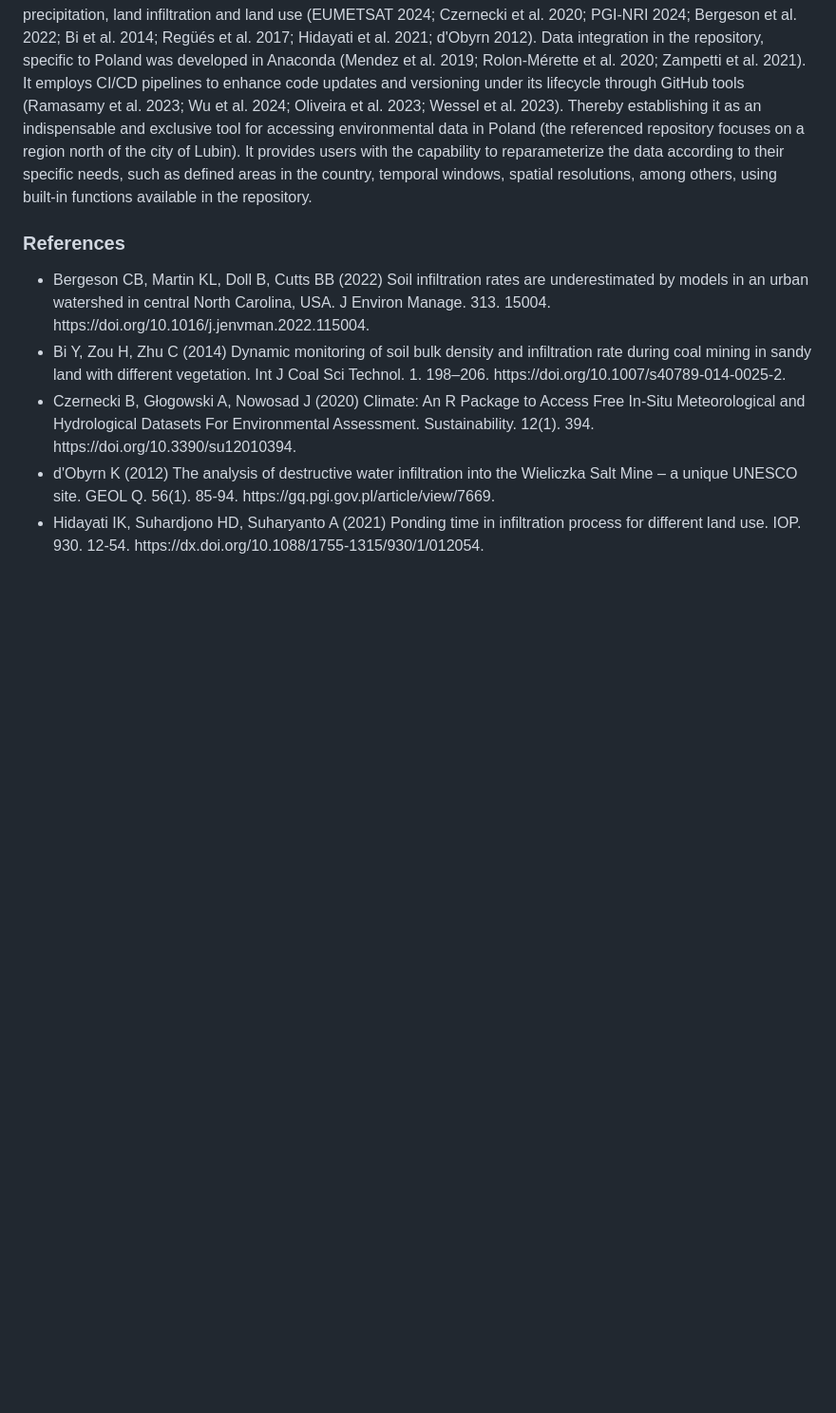
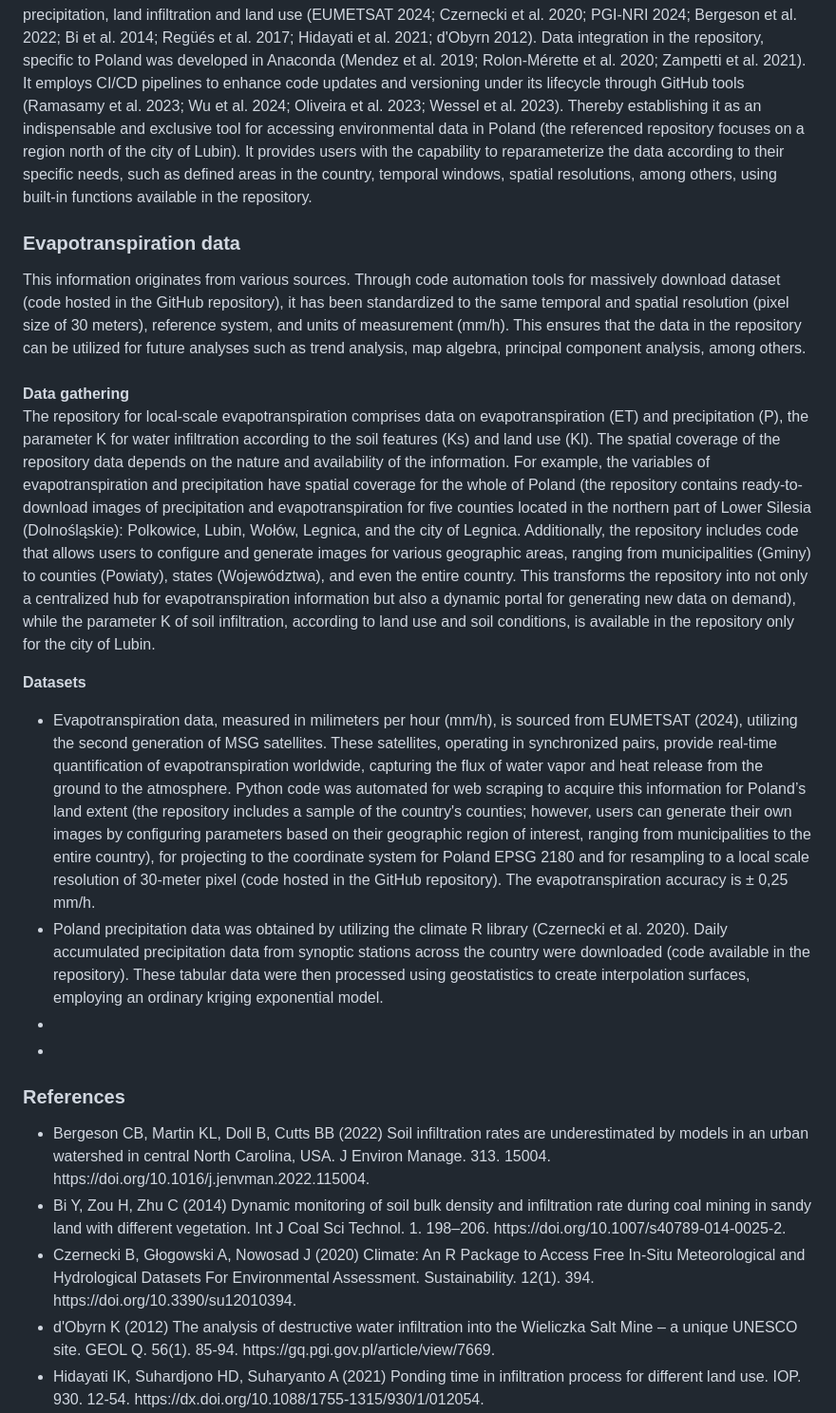
Before and after one commit to ynramirezy/hydroclimate-pipeline, a Markdown page: README.md, the part around the change. Shown: that part at 95% size. GitHub-like rendering; blank space fills up the shorter version.

```diff
--- a/README.md
+++ b/README.md
@@ -8,6 +8,24 @@ Built-in the AGH University of Science and Technology of Kraków<br>
 The integration of remote sensing images of evapotranspiration in Poland through the GitHub repository offers two comparative advantages over other portals and models with evapotranspiration information. Firstly, evapotranspiration data are downloaded from the EUMETSAT (2024) with a daily temporal resolution, making it the web portal that offers the highest temporal resolution worldwide for free download of evapotranspiration images. Secondly, the EUMETSAT data model facilitates easy access and downloading of information using web scraping tools by automating tasks in Python using Anaconda virtual environments. These evapotranspiration data for Poland, available in the repository, serve as the first web portal for downloading specialized information for the country, thus becoming a crucial input for the estimation of runoff and prevention of natural disasters, leveraging the temporal and spatial resolution provided.<br>
 
 The construction of the repository involved the creation of tools for the automatic extraction of data necessary for evapotranspiration analyses worldwide. In addition to evapotranspiration data, other data necessary for analyses of water run-off and water management locally were collected for Poland only. These included data on water precipitation, land infiltration and land use (EUMETSAT 2024; Czernecki et al. 2020; PGI-NRI 2024; Bergeson et al. 2022; Bi et al. 2014; Regüés et al. 2017; Hidayati et al. 2021; d'Obyrn 2012). Data integration in the repository, specific to Poland was developed in Anaconda (Mendez et al. 2019; Rolon-Mérette et al. 2020; Zampetti et al. 2021). It employs CI/CD pipelines to enhance code updates and versioning under its lifecycle through GitHub tools (Ramasamy et al. 2023; Wu et al. 2024; Oliveira et al. 2023; Wessel et al. 2023). Thereby establishing it as an indispensable and exclusive tool for accessing environmental data in Poland (the referenced repository focuses on a region north of the city of Lubin). It provides users with the capability to reparameterize the data according to their specific needs, such as defined areas in the country, temporal windows, spatial resolutions, among others, using built-in functions available in the repository.
+
+<h3>Evapotranspiration data</h3>
+This information originates from various sources. Through code automation tools for massively download dataset (code hosted in the GitHub repository), it has been standardized to the same temporal and spatial resolution (pixel size of 30 meters), reference system, and units of measurement (mm/h). This ensures that the data in the repository can be utilized for future analyses such as trend analysis, map algebra, principal component analysis, among others.<br><br>
+
+<b>Data gathering </b><br>
+The repository for local-scale evapotranspiration comprises data on evapotranspiration (ET) and precipitation (P), the parameter K for water infiltration according to the soil features (Ks) and land use (Kl). The spatial coverage of the repository data depends on the nature and availability of the information. For example, the variables of evapotranspiration and precipitation have spatial coverage for the whole of Poland (the repository contains ready-to-download images of precipitation and evapotranspiration for five counties located in the northern part of Lower Silesia (Dolnośląskie): Polkowice, Lubin, Wołów, Legnica, and the city of Legnica. Additionally, the repository includes code that allows users to configure and generate images for various geographic areas, ranging from municipalities (Gminy) to counties (Powiaty), states (Województwa), and even the entire country. This transforms the repository into not only a centralized hub for evapotranspiration information but also a dynamic portal for generating new data on demand), while the parameter K of soil infiltration, according to land use and soil conditions, is available in the repository only for the city of Lubin.<br>
+
+<b>Datasets </b><be>
+<ul>
+  <li>Evapotranspiration data, measured in milimeters per hour (mm/h), is sourced from EUMETSAT (2024), utilizing the second generation of MSG satellites. These satellites, operating in synchronized pairs, provide real-time quantification of evapotranspiration worldwide, capturing the flux of water vapor and heat release from the ground to the atmosphere. Python code was automated for web scraping to acquire this information for Poland’s land extent (the repository includes a sample of the country's counties; however, users can generate their own images by configuring parameters based on their geographic region of interest, ranging from municipalities to the entire country), for projecting to the coordinate system for Poland EPSG 2180 and for resampling to a local scale resolution of 30-meter pixel (code hosted in the GitHub repository). The evapotranspiration accuracy is ± 0,25 mm/h.</li>
+  <li>Poland precipitation data was obtained by utilizing the climate R library (Czernecki et al. 2020). Daily accumulated precipitation data from synoptic stations across the country were downloaded (code available in the repository). These tabular data were then processed using geostatistics to create interpolation surfaces, employing an ordinary kriging exponential model.</li>
+  <li></li>
+  <li></li>
+</ul>
+
+
+
+
 
 <h3>References</h3>
 <ul>
```
